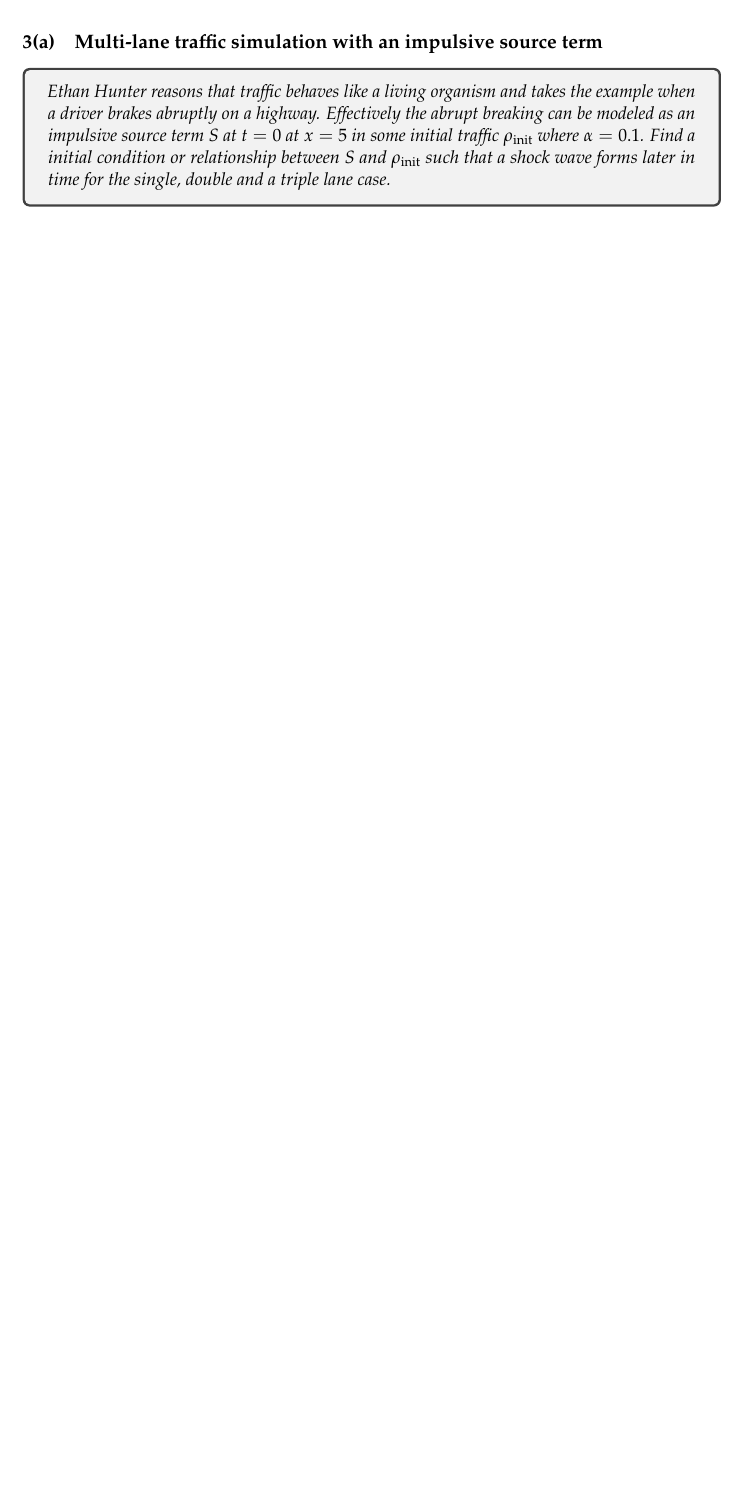
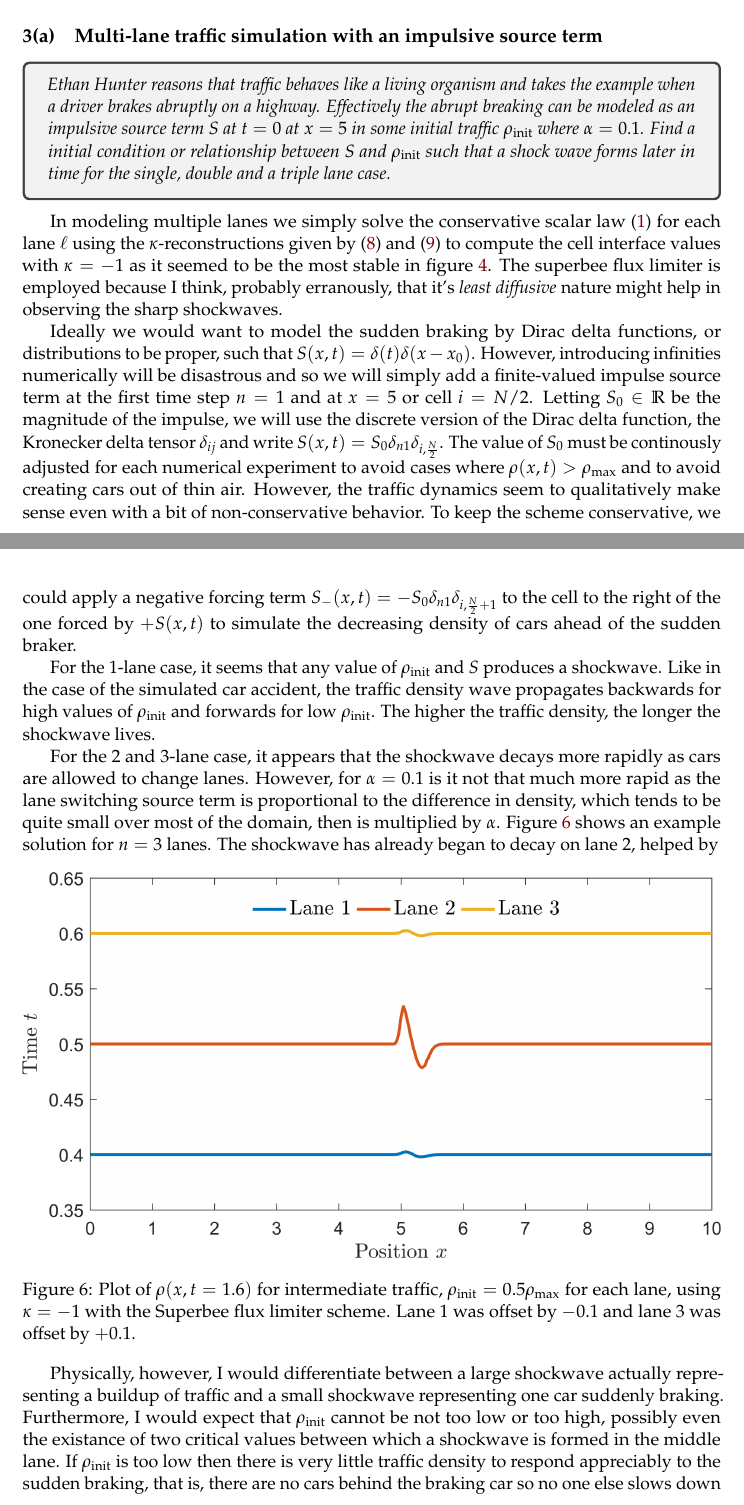
Before and after one commit to ali-ramadhan/6.339-numerical-pdes, a LaTeX document (project2/report/project2.tex): part of page 11 of 11 before the commit and two parts of pages 11 and 12 of 13 after it, the two joined at a grey line, cut so that both start at the same text, the shorter picture padded with empty space. The pictures show the PDF file project2/report/project2.pdf that the author committed with the source.

Commit message:
Project 2: DONE!

```diff
--- a/project2/report/project2.tex
+++ b/project2/report/project2.tex
@@ -272,3 +276,17 @@ s^{(\ell)} = \sumop_{\substack{|k-\ell|=1 \\ 1 \le k,\ell \le n}} \alpha \left(
   \textit{Ethan Hunter reasons that traffic behaves like a living organism and takes the example when a driver brakes abruptly on a highway. Effectively the abrupt breaking can be modeled as an impulsive source term $S$ at $t = 0$ at $x = 5$ in some initial traffic $\rho_\mathrm{init}$ where $\alpha = 0.1$. Find a initial condition or relationship between $S$ and $\rho_\mathrm{init}$ such that a shock wave forms later in time for the single, double and a triple lane case.}
 \end{tcolorbox}
 
+In modeling multiple lanes we simply solve the conservative scalar law \eqref{eq:conservationLaw} for each lane $\ell$ using the $\kappa$-reconstructions given by \eqref{eq:kappa1} and \eqref{eq:kappa2} to compute the cell interface values with $\kappa=-1$ as it seemed to be the most stable in figure \ref{fig:2a_heavy}. The superbee flux limiter is employed because I think, probably erranously, that it's \emph{least diffusive} nature might help in observing the sharp shockwaves.
+
+Ideally we would want to model the sudden braking by Dirac delta functions, or distributions to be proper, such that $S(x,t) = \delta(t)\delta(x-x_0)$. However, introducing infinities numerically will be disastrous and so we will simply add a finite-valued impulse source term at the first time step $n=1$ and at $x=5$ or cell $i=N/2$. Letting $S_0 \in \mathbb{R}$ be the magnitude of the impulse, we will use the discrete version of the Dirac delta function, the Kronecker delta tensor $\delta_{ij}$ and write $S(x,t) = S_0\delta_{n1}\delta_{i,\frac{N}{2}}$. The value of $S_0$ must be continously adjusted for each numerical experiment to avoid cases where $\rho(x,t) > \rho_\mathrm{max}$ and to avoid creating cars out of thin air. However, the traffic dynamics seem to qualitatively make sense even with a bit of non-conservative behavior. To keep the scheme conservative, we could apply a negative forcing term $S_{-}(x,t) = -S_0\delta_{n1}\delta_{i,\frac{N}{2}+1}$ to the cell to the right of the one forced by $+S(x,t)$ to simulate the decreasing density of cars ahead of the sudden braker.
+
+For the 1-lane case, it seems that any value of $\rho_\mathrm{init}$ and $S$ produces a shockwave. Like in the case of the simulated car accident, the traffic density wave propagates backwards for high values of $\rho_\mathrm{init}$ and forwards for low $\rho_\mathrm{init}$. The higher the traffic density, the longer the shockwave lives.
+
+For the 2 and 3-lane case, it appears that the shockwave decays more rapidly as cars are allowed to change lanes. However, for $\alpha=0.1$ is it not that much more rapid as the lane switching source term is proportional to the difference in density, which tends to be quite small over most of the domain, then is multiplied by $\alpha$. Figure \ref{fig:q3a_3lanes} shows an example solution for $n=3$ lanes. The shockwave has already began to decay on lane 2, helped by
+
+\begin{figure}[h!]
+  \centering
+  \includegraphics[width=\textwidth]{q3a_3lanes.png}
+  \caption{Plot of $\rho(x,t=1.6)$ for intermediate traffic, $\rho_\mathrm{init} = 0.5\rho_\mathrm{max}$ for each lane, using $\kappa=-1$ with the Superbee flux limiter scheme. Lane 1 was offset by $-0.1$ and lane 3 was offset by $+0.1$.}
+  \label{fig:q3a_3lanes}
+\end{figure}
```
Also changed, not shown: project2/report/project2.pdf, project2/report/project2.tex (16 more changed lines).
